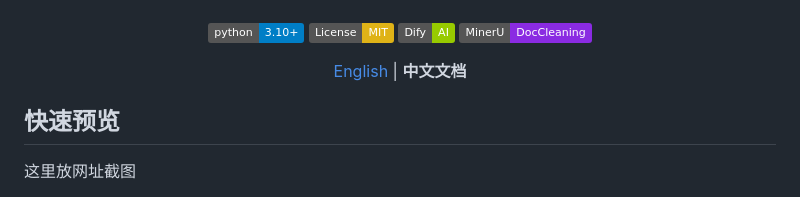
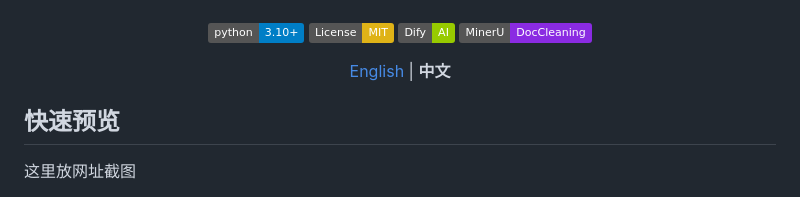
Before and after one commit to Untitled1988/Dify, a Markdown page: README_CN.md, the part around the change. Rendered like a GitHub page; badges without logos.

```diff
--- a/README_CN.md
+++ b/README_CN.md
@@ -28,7 +28,7 @@
 </p>
 
 <p align="center">
-  <a href="README.md">English</a> | <strong>中文文档</strong>
+  <a href="README.md">English</a> | <strong>中文</strong>
   <br>
 </p>
 
```
